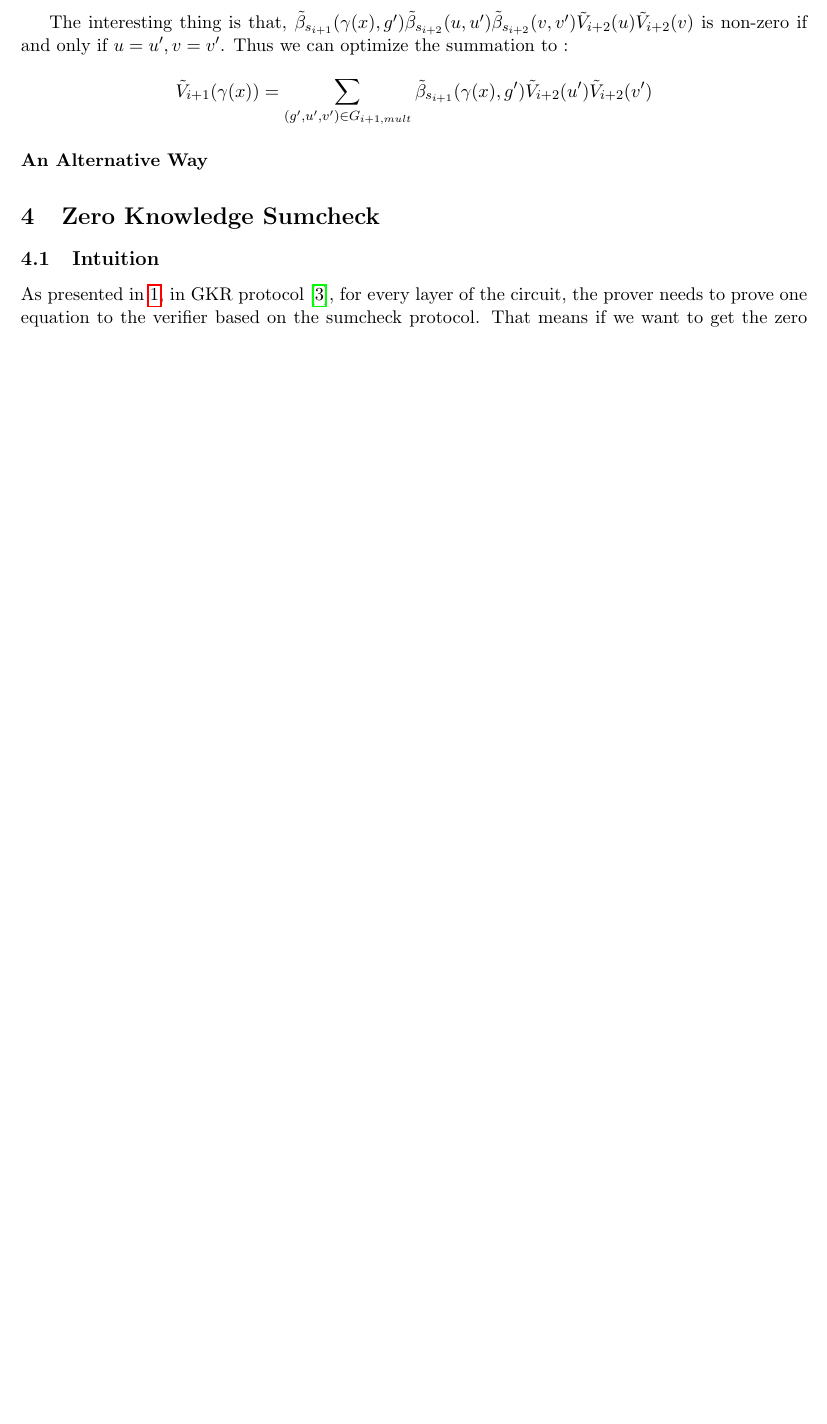
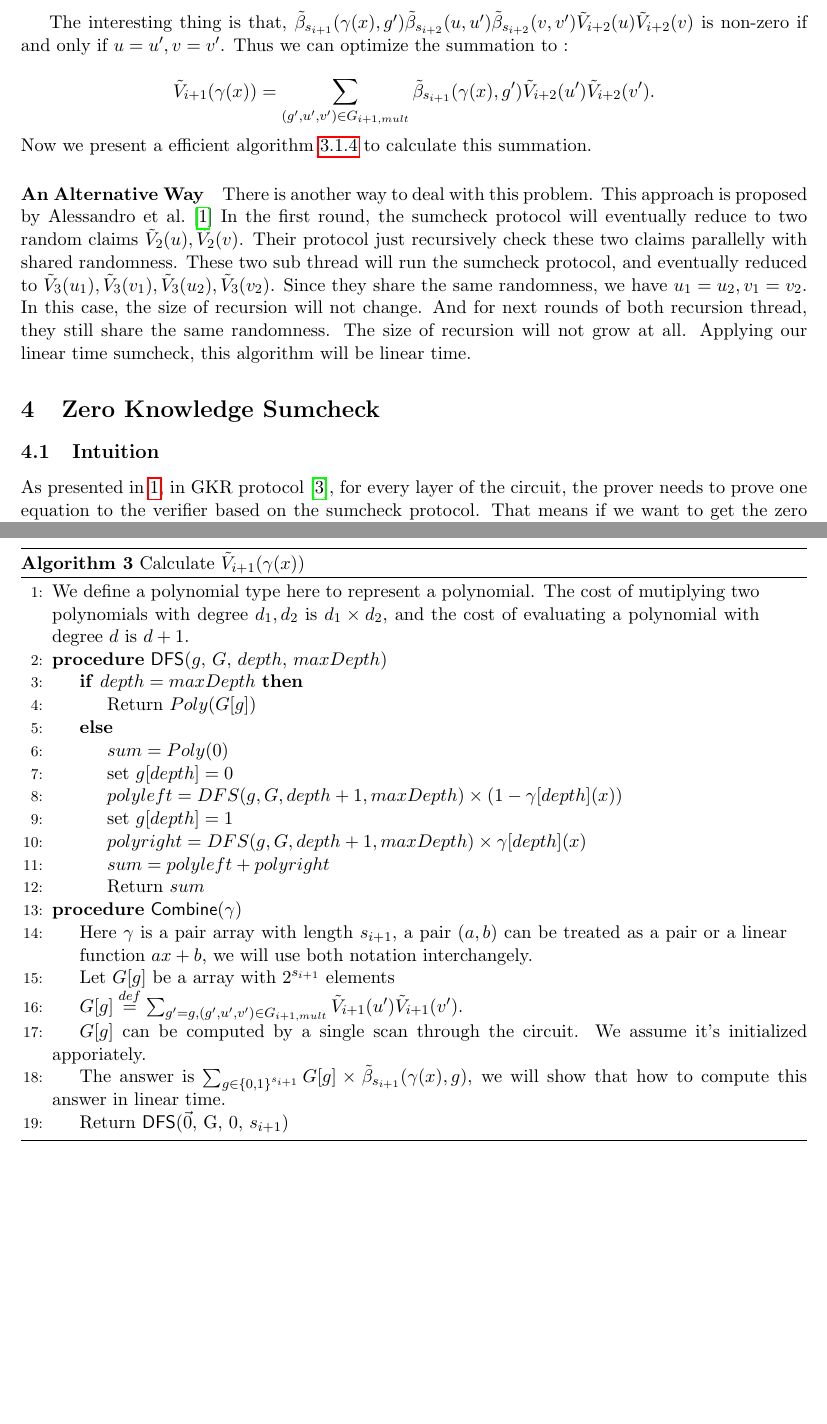
Before and after one commit to sunblaze-ucb/Libra, a LaTeX document (paper/manuscript/fastZKP.tex, which reads paper/manuscript/gkr_linear.tex): part of page 14 of 22 before the commit and two parts of pages 14 and 15 of 23 after it, the two joined at a grey line, cut so that both start at the same text, the shorter picture padded with empty space. Compiled offline with pdfLaTeX.

Commit message:
auto commit

```diff
--- a/paper/manuscript/gkr_linear.tex
+++ b/paper/manuscript/gkr_linear.tex
@@ -257,7 +257,38 @@ Unfortunately, if the prover naively compute $\tilde{V}_{i+1}(\gamma(x))$, it wo
 
 The interesting thing is that, $\tilde{\beta}_{s_{i+1}}(\gamma(x), g')\tilde{\beta}_{s_{i+2}}(u, u')\tilde{\beta}_{s_{i+2}}(v, v')\tilde{V}_{i+2}(u)\tilde{V}_{i+2}(v)$ is non-zero if and only if $u=u', v=v'$. Thus we can optimize the summation to :
 
-$$\tilde{V}_{i+1}(\gamma(x))=\sum_{(g', u', v') \in G_{i+1, mult}}\tilde{\beta}_{s_{i+1}}(\gamma(x), g')\tilde{V}_{i+2}(u')\tilde{V}_{i+2}(v')$$
+$$\tilde{V}_{i+1}(\gamma(x))=\sum_{(g', u', v') \in G_{i+1, mult}}\tilde{\beta}_{s_{i+1}}(\gamma(x), g')\tilde{V}_{i+2}(u')\tilde{V}_{i+2}(v').$$ Now we present a efficient algorithm \ref{alg::comb} to calculate this summation.
 
+\begin{figure}[p]
+\begin{algorithm}[H]
+\label{alg::comb}
+\caption{Calculate $\tilde{V}_{i+1}(\gamma(x))$}
+\begin{algorithmic}[1]
+\parState{We define a polynomial type here to represent a polynomial. The cost of mutiplying two polynomials with degree $d_1, d_2$ is $d_1\times d_2$, and the cost of evaluating a polynomial with degree $d$ is $d+1$.}
+\Procedure{{\sf DFS}}{$g$, $G$, $depth$, $maxDepth$}
+	\If{$depth=maxDepth$}
+		\State Return $Poly(G[g])$
+	\Else
+		\State $sum = Poly(0)$
+		\State set $g[depth]=0$
+		\State $polyleft = DFS(g, G, depth + 1, maxDepth) \times (1-\gamma[depth](x))$
+		\State set $g[depth]=1$
+		\State $polyright = DFS(g, G, depth + 1, maxDepth) \times \gamma[depth](x)$
+		\State $sum = polyleft + polyright$
+		\State Return $sum$
+	\EndIf
+\EndProcedure
+\Procedure{{\sf Combine}}{$\gamma$}
+\parState{Here $\gamma$ is a pair array with length $s_{i+1}$, a pair $(a, b)$ can be treated as a pair or a linear function $ax+b$, we will use both notation interchangely.}
+\State Let $G[g]$ be a array with $2^{s_{i+1}}$ elements
+\State $G[g]\overset{def}{=}\sum_{g'=g, (g', u', v')\in G_{i+1, mult}}\tilde{V}_{i+1}(u')\tilde{V}_{i+1}(v')$.
+\State $G[g]$ can be computed by a single scan through the circuit. We assume it's initialized apporiately.
+\State The answer is $\sum_{g \in \{0, 1\}^{s_{i+1}}}G[g]\times \tilde{\beta}_{s_{i+1}}(\gamma(x), g)$, we will show that how to compute this answer in linear time.
 
+\State Return {\sf DFS}($\vec{0}$, G, $0$, $s_{i+1}$)
+\EndProcedure
+\end{algorithmic}
+\end{algorithm}
+\end{figure}
 \paragraph*{An Alternative Way}
+There is another way to deal with this problem. This approach is proposed by Alessandro et al.\cite{zksumcheck} In the first round, the sumcheck protocol will eventually reduce to two random claims $\tilde{V}_{2}(u), \tilde{V}_2(v)$. Their protocol just recursively check these two claims parallelly with shared randomness. These two sub thread will run the sumcheck protocol, and eventually reduced to $\tilde{V}_{3}(u_1), \tilde{V}_{3}(v_1), \tilde{V}_{3}(u_2), \tilde{V}_{3}(v_2)$. Since they share the same randomness, we have $u_1=u_2, v_1=v_2$. In this case, the size of recursion will not change. And for next rounds of both recursion thread, they still share the same randomness. The size of recursion will not grow at all. Applying our linear time sumcheck, this algorithm will be linear time.
```
